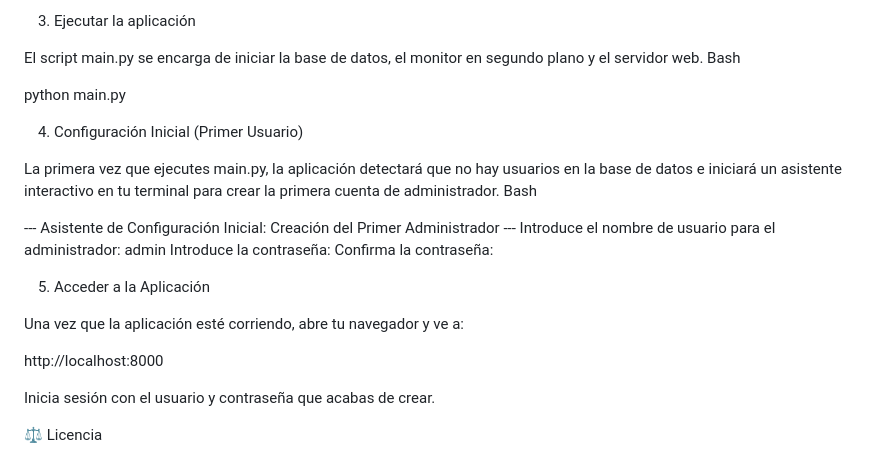
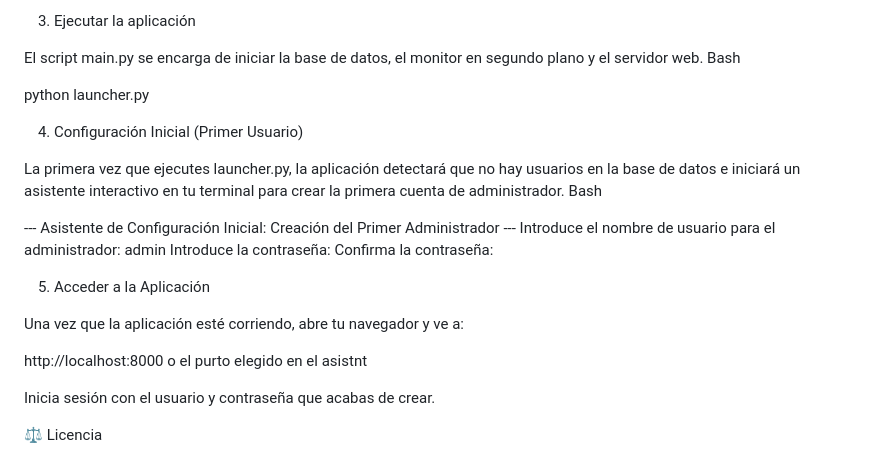
Before and after one commit to kaber420/mikroisp-manager-prototype, a Markdown page: README.md, the part around the change. GitHub-like rendering.

Commit message:
main->launcher
cambio de lanzador

```diff
--- a/README.md
+++ b/README.md
@@ -71,11 +71,11 @@ pip install -r requirements.txt
 El script main.py se encarga de iniciar la base de datos, el monitor en segundo plano y el servidor web.
 Bash
 
-python main.py
+python launcher.py
 
 4. Configuración Inicial (Primer Usuario)
 
-La primera vez que ejecutes main.py, la aplicación detectará que no hay usuarios en la base de datos e iniciará un asistente interactivo en tu terminal para crear la primera cuenta de administrador.
+La primera vez que ejecutes launcher.py, la aplicación detectará que no hay usuarios en la base de datos e iniciará un asistente interactivo en tu terminal para crear la primera cuenta de administrador.
 Bash
 
 --- Asistente de Configuración Inicial: Creación del Primer Administrador ---
@@ -87,7 +87,7 @@ Confirma la contraseña:
 
 Una vez que la aplicación esté corriendo, abre tu navegador y ve a:
 
-http://localhost:8000
+http://localhost:8000 o el purto elegido en el asistnt
 
 Inicia sesión con el usuario y contraseña que acabas de crear.
 
```
